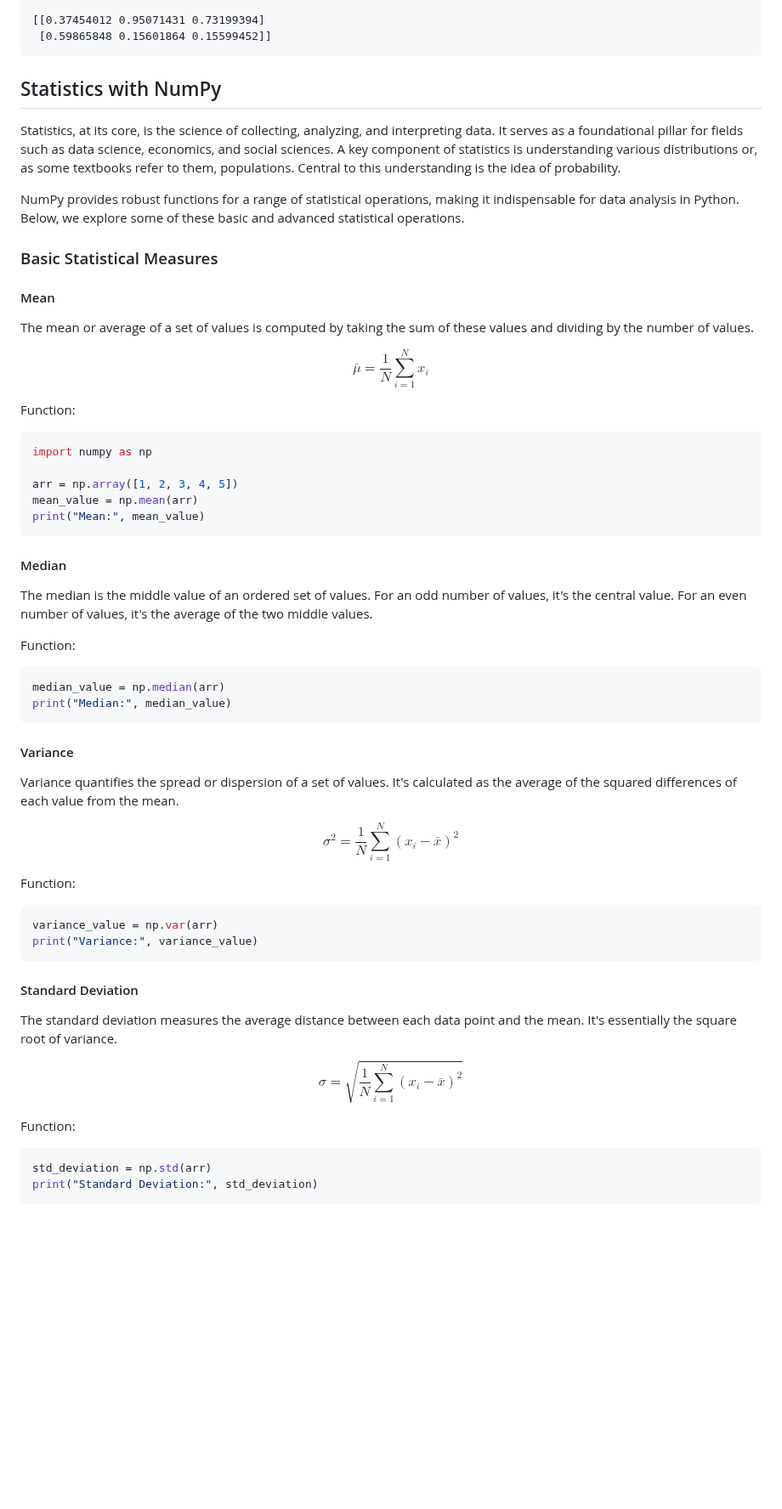
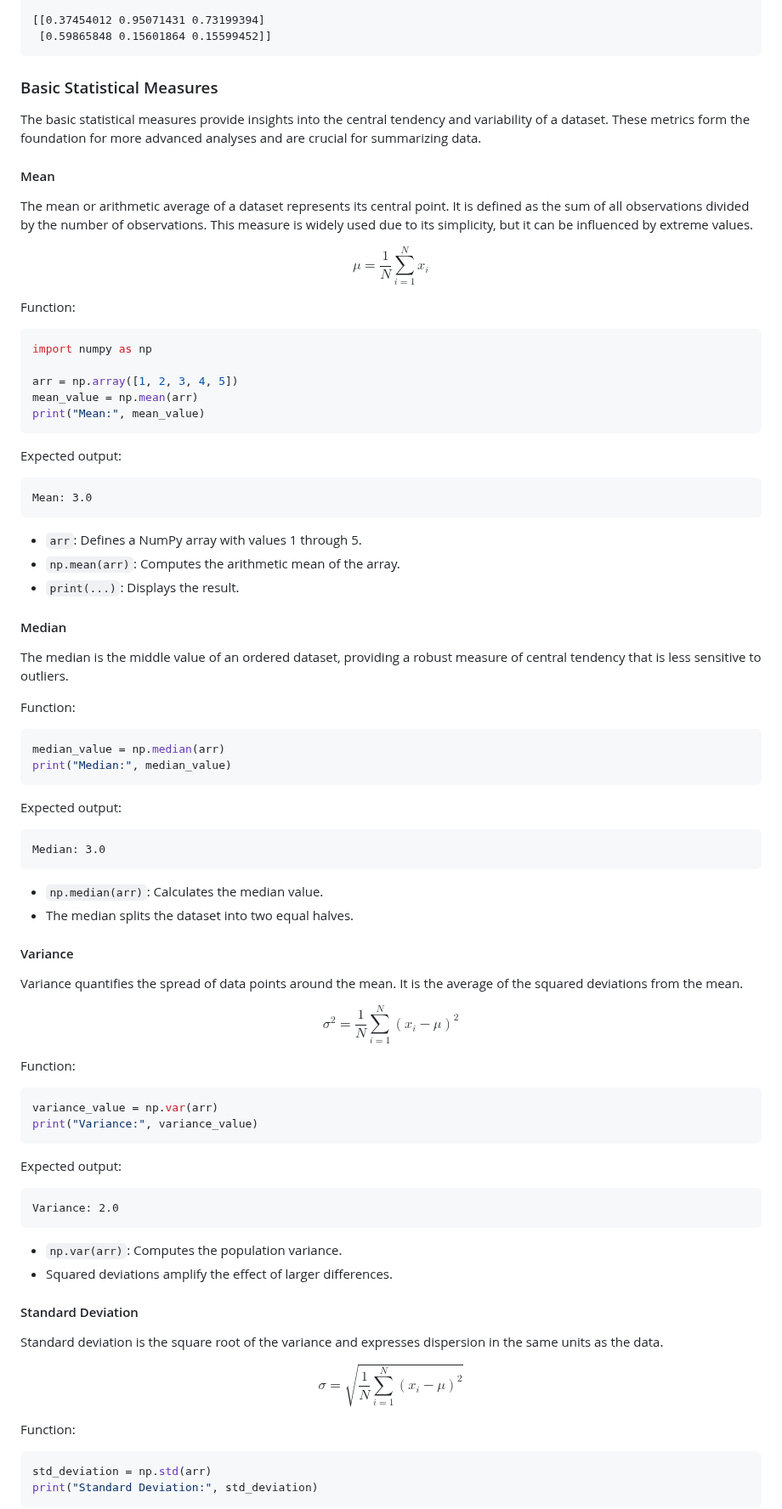
Before and after one commit to djeada/Numpy-Tutorials, a Markdown page: notes/9_statistics_and_random_numbers.md, the part around one of its changes. Shown at 85% size. Rendered like a GitHub page; blank space fills up the shorter version.

````diff
--- a/notes/9_statistics_and_random_numbers.md
+++ b/notes/9_statistics_and_random_numbers.md
@@ -207,19 +207,17 @@ Both arrays will be identical because the seed was reset:
  [0.59865848 0.15601864 0.15599452]]
 ```
 
-## Statistics with NumPy
+### Basic Statistical Measures
 
-Statistics, at its core, is the science of collecting, analyzing, and interpreting data. It serves as a foundational pillar for fields such as data science, economics, and social sciences. A key component of statistics is understanding various distributions or, as some textbooks refer to them, populations. Central to this understanding is the idea of probability.
-
-NumPy provides robust functions for a range of statistical operations, making it indispensable for data analysis in Python. Below, we explore some of these basic and advanced statistical operations.
-
-### Basic Statistical Measures
+The basic statistical measures provide insights into the central tendency and variability of a dataset. These metrics form the foundation for more advanced analyses and are crucial for summarizing data.
 
 #### Mean
 
-The mean or average of a set of values is computed by taking the sum of these values and dividing by the number of values.
+The mean or arithmetic average of a dataset represents its central point. It is defined as the sum of all observations divided by the number of observations. This measure is widely used due to its simplicity, but it can be influenced by extreme values.
 
-$$ \bar{\mu} = \frac{1}{N} \sum_{i=1}^{N} x_i $$
+$$
+\mu = \frac{1}{N} \sum_{i=1}^{N} x_i
+$$
 
 Function:
 
@@ -231,9 +229,19 @@ mean_value = np.mean(arr)
 print("Mean:", mean_value)
 ```
 
+Expected output:
+
+```
+Mean: 3.0
+```
+
+* `arr`: Defines a NumPy array with values 1 through 5.
+* `np.mean(arr)`: Computes the arithmetic mean of the array.
+* `print(...)`: Displays the result.
+
 #### Median
 
-The median is the middle value of an ordered set of values. For an odd number of values, it's the central value. For an even number of values, it's the average of the two middle values.
+The median is the middle value of an ordered dataset, providing a robust measure of central tendency that is less sensitive to outliers.
 
 Function:
 
@@ -242,11 +250,22 @@ median_value = np.median(arr)
 print("Median:", median_value)
 ```
 
+Expected output:
+
+```
+Median: 3.0
+```
+
+* `np.median(arr)`: Calculates the median value.
+* The median splits the dataset into two equal halves.
+
 #### Variance
 
-Variance quantifies the spread or dispersion of a set of values. It's calculated as the average of the squared differences of each value from the mean.
+Variance quantifies the spread of data points around the mean. It is the average of the squared deviations from the mean.
 
-$$\sigma^2 = \frac{1}{N}\sum_{i=1}^N(x_i - \bar{x})^2$$
+$$
+\sigma^2 = \frac{1}{N} \sum_{i=1}^{N} (x_i - \mu)^2
+$$
 
 Function:
 
@@ -255,11 +274,22 @@ variance_value = np.var(arr)
 print("Variance:", variance_value)
 ```
 
+Expected output:
+
+```
+Variance: 2.0
+```
+
+* `np.var(arr)`: Computes the population variance.
+* Squared deviations amplify the effect of larger differences.
+
 #### Standard Deviation
 
-The standard deviation measures the average distance between each data point and the mean. It's essentially the square root of variance.
+Standard deviation is the square root of the variance and expresses dispersion in the same units as the data.
 
-$$\sigma = \sqrt{\frac{1}{N}\sum_{i=1}^N(x_i - \bar{x})^2}$$
+$$
+\sigma = \sqrt{\frac{1}{N} \sum_{i=1}^{N} (x_i - \mu)^2}
+$$
 
 Function:
 
````
Also changed, not shown: other parts of notes/9_statistics_and_random_numbers.md (+133 -29 lines).
